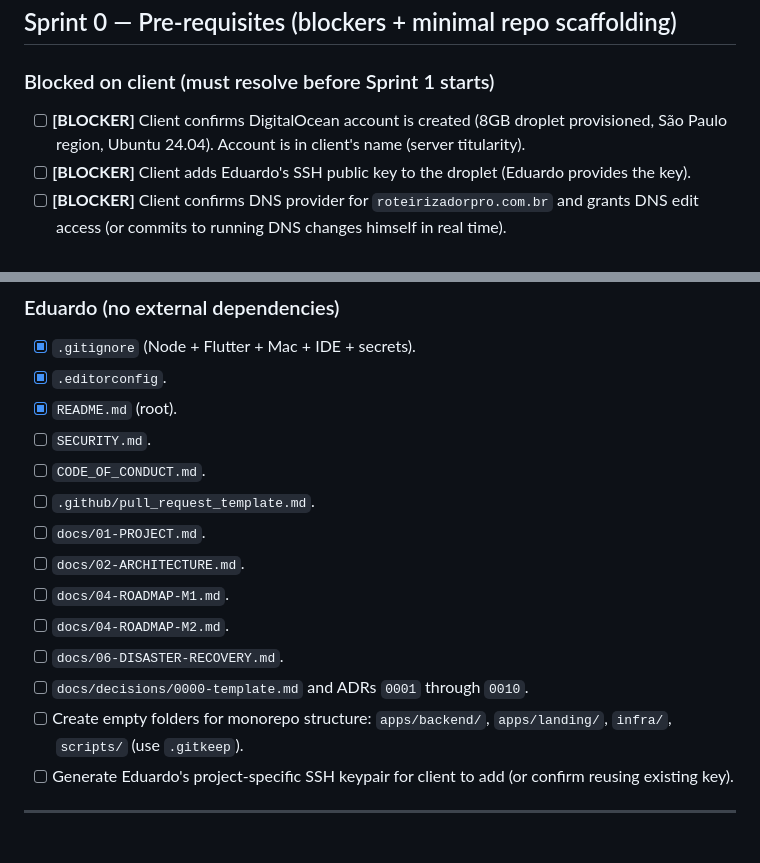
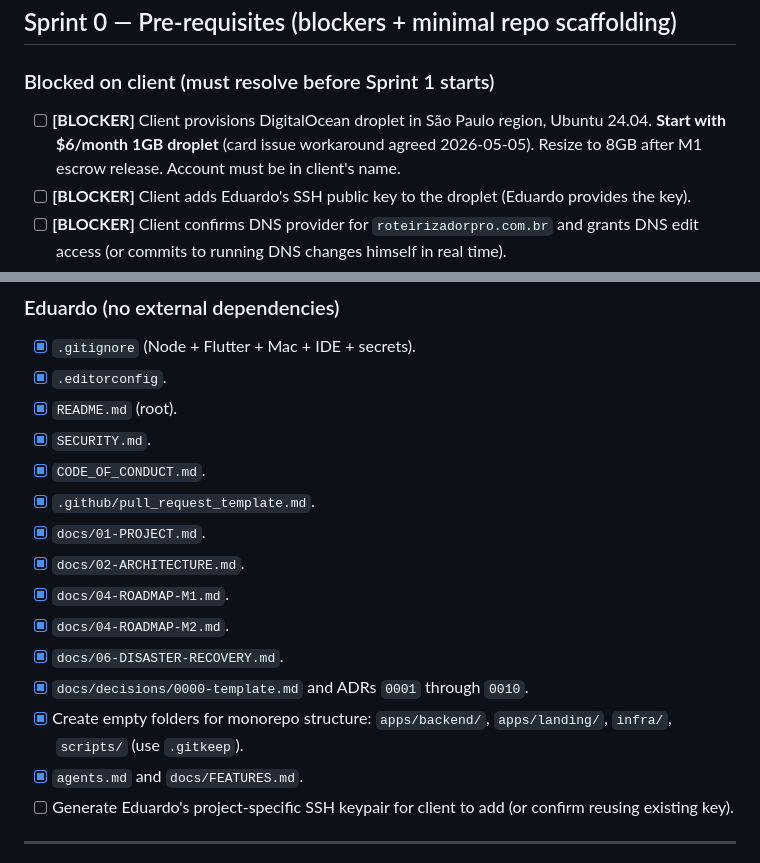
Before and after one commit to ZenniTTy/roteirizadorpro.com.br, a Markdown page: TODO.md, 2 parts joined by grey strips. GitHub-like rendering.

```diff
--- a/TODO.md
+++ b/TODO.md
@@ -20,7 +20,7 @@
 
 ### Blocked on client (must resolve before Sprint 1 starts)
 
-- [ ] **[BLOCKER]** Client confirms DigitalOcean account is created (8GB droplet provisioned, São Paulo region, Ubuntu 24.04). Account is in client's name (server titularity).
+- [ ] **[BLOCKER]** Client provisions DigitalOcean droplet in São Paulo region, Ubuntu 24.04. **Start with $6/month 1GB droplet** (card issue workaround agreed 2026-05-05). Resize to 8GB after M1 escrow release. Account must be in client's name.
 - [ ] **[BLOCKER]** Client adds Eduardo's SSH public key to the droplet (Eduardo provides the key).
 - [ ] **[BLOCKER]** Client confirms DNS provider for `roteirizadorpro.com.br` and grants DNS edit access (or commits to running DNS changes himself in real time).
 - [ ] **[BLOCKER]** Client confirms target GitHub repo for handoff (or accepts current `ZenniTTy/-APP---Entrega-Smart` to transfer at end of M1).
@@ -32,16 +32,17 @@
 - [x] `.gitignore` (Node + Flutter + Mac + IDE + secrets).
 - [x] `.editorconfig`.
 - [x] `README.md` (root).
-- [ ] `SECURITY.md`.
-- [ ] `CODE_OF_CONDUCT.md`.
-- [ ] `.github/pull_request_template.md`.
-- [ ] `docs/01-PROJECT.md`.
-- [ ] `docs/02-ARCHITECTURE.md`.
-- [ ] `docs/04-ROADMAP-M1.md`.
-- [ ] `docs/04-ROADMAP-M2.md`.
-- [ ] `docs/06-DISASTER-RECOVERY.md`.
-- [ ] `docs/decisions/0000-template.md` and ADRs `0001` through `0010`.
-- [ ] Create empty folders for monorepo structure: `apps/backend/`, `apps/landing/`, `infra/`, `scripts/` (use `.gitkeep`).
+- [x] `SECURITY.md`.
+- [x] `CODE_OF_CONDUCT.md`.
+- [x] `.github/pull_request_template.md`.
+- [x] `docs/01-PROJECT.md`.
+- [x] `docs/02-ARCHITECTURE.md`.
+- [x] `docs/04-ROADMAP-M1.md`.
+- [x] `docs/04-ROADMAP-M2.md`.
+- [x] `docs/06-DISASTER-RECOVERY.md`.
+- [x] `docs/decisions/0000-template.md` and ADRs `0001` through `0010`.
+- [x] Create empty folders for monorepo structure: `apps/backend/`, `apps/landing/`, `infra/`, `scripts/` (use `.gitkeep`).
+- [x] `agents.md` and `docs/FEATURES.md`.
 - [ ] Generate Eduardo's project-specific SSH keypair for client to add (or confirm reusing existing key).
 
 ---
```
Also changed, not shown: docs/04-ROADMAP-M1.md (+12 -8 lines), docs/04-ROADMAP-M2.md (+1 -1 lines).
